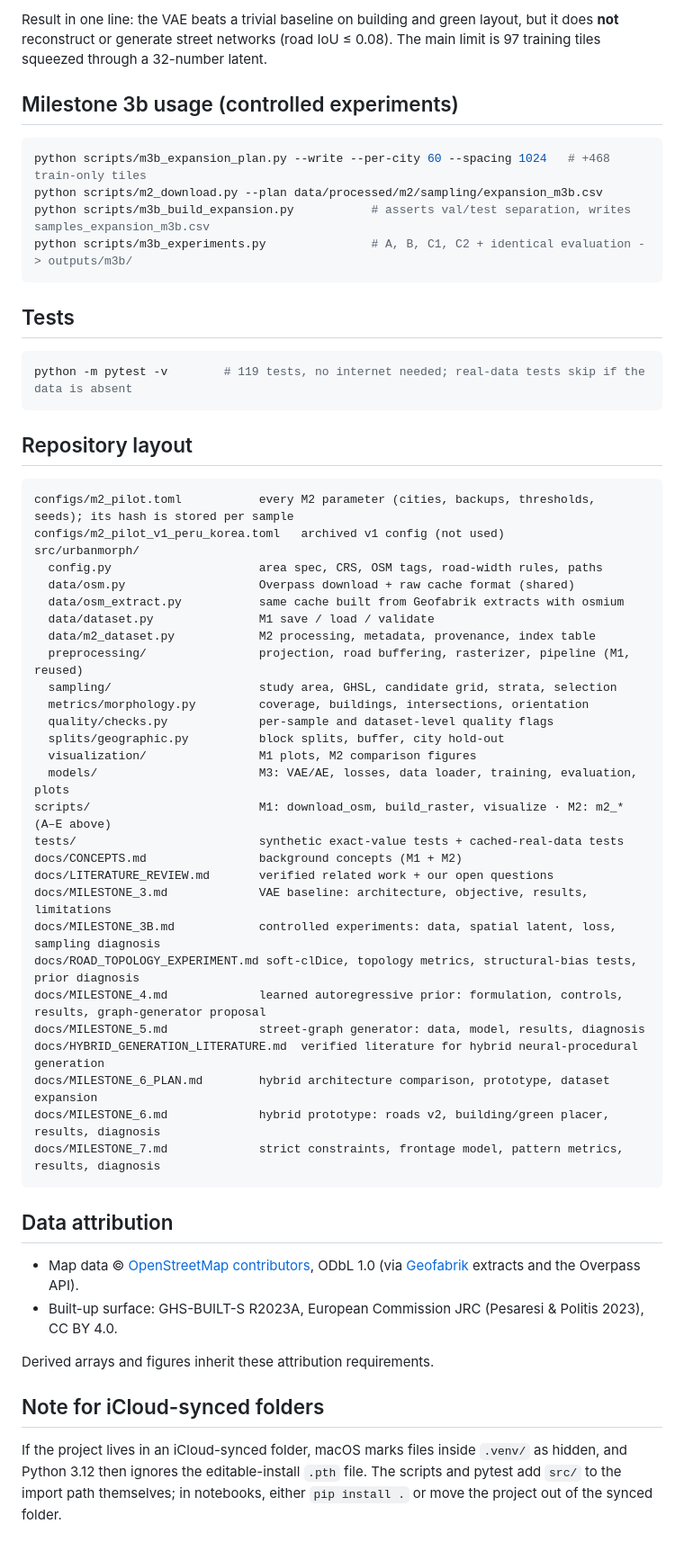
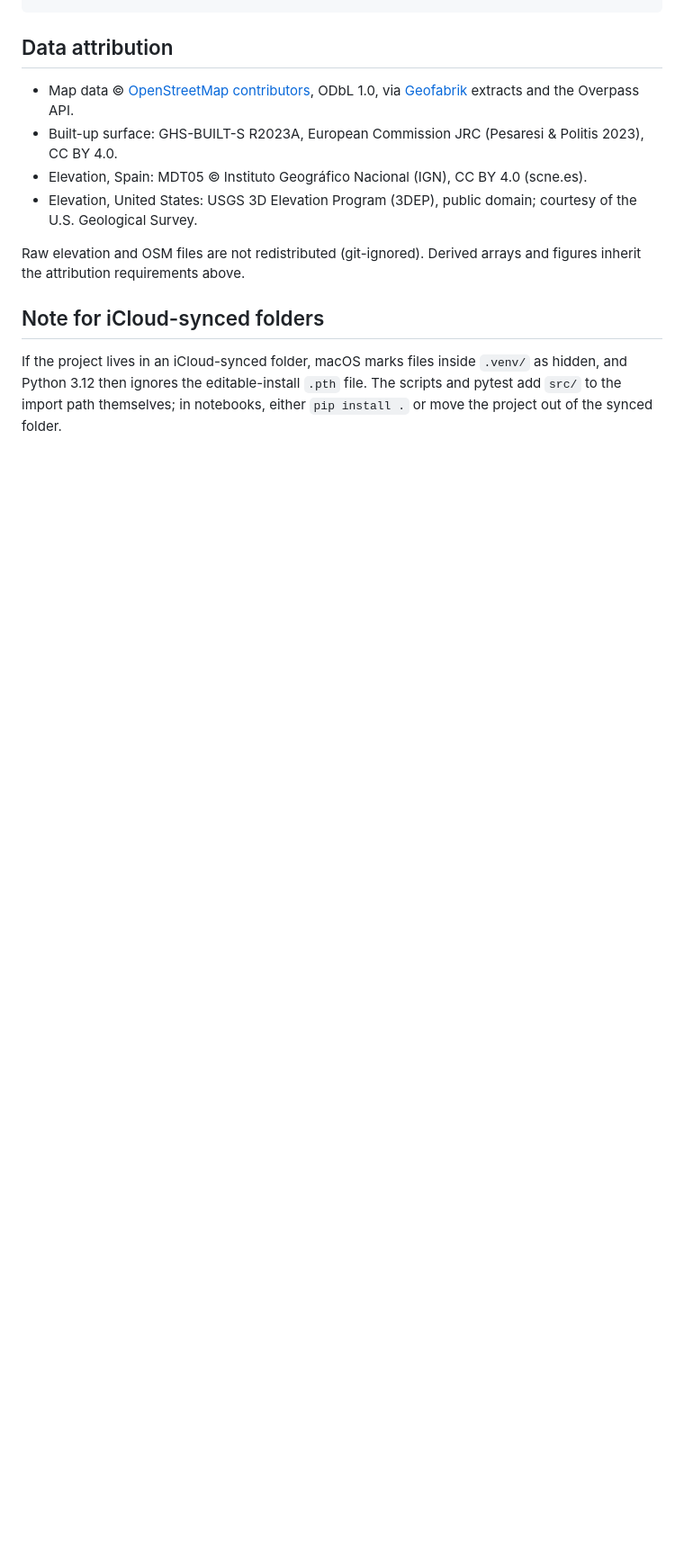
Before and after one commit to Recuero-A/UrbanMorphology, a Markdown page: README.md, the part around one of its changes. Shown at 90% size. GitHub-like rendering; folded sections open; blank space fills up the shorter version.

````diff
--- a/README.md
+++ b/README.md
@@ -148,68 +217,20 @@ python scripts/m3_evaluate.py --vae vae_z32_b0.5 --ae ae_z32   # validation metr
 ```
 
-Result in one line: the VAE beats a trivial baseline on building and green layout, but it does
-**not** reconstruct or generate street networks (road IoU ≤ 0.08). The main limit is 97 training
-tiles squeezed through a 32-number latent.
-
-## Milestone 3b usage (controlled experiments)
-
-```bash
-python scripts/m3b_expansion_plan.py --write --per-city 60 --spacing 1024   # +468 train-only tiles
-python scripts/m2_download.py --plan data/processed/m2/sampling/expansion_m3b.csv
-python scripts/m3b_build_expansion.py           # asserts val/test separation, writes samples_expansion_m3b.csv
-python scripts/m3b_experiments.py               # A, B, C1, C2 + identical evaluation -> outputs/m3b/
-```
-
-## Tests
-
-```bash
-python -m pytest -v        # 119 tests, no internet needed; real-data tests skip if the data is absent
-```
-
-## Repository layout
-
-```
-configs/m2_pilot.toml           every M2 parameter (cities, backups, thresholds, seeds); its hash is stored per sample
-configs/m2_pilot_v1_peru_korea.toml   archived v1 config (not used)
-src/urbanmorph/
-  config.py                     area spec, CRS, OSM tags, road-width rules, paths
-  data/osm.py                   Overpass download + raw cache format (shared)
-  data/osm_extract.py           same cache built from Geofabrik extracts with osmium
-  data/dataset.py               M1 save / load / validate
-  data/m2_dataset.py            M2 processing, metadata, provenance, index table
-  preprocessing/                projection, road buffering, rasterizer, pipeline (M1, reused)
-  sampling/                     study area, GHSL, candidate grid, strata, selection
-  metrics/morphology.py         coverage, buildings, intersections, orientation
-  quality/checks.py             per-sample and dataset-level quality flags
-  splits/geographic.py          block splits, buffer, city hold-out
-  visualization/                M1 plots, M2 comparison figures
-  models/                       M3: VAE/AE, losses, data loader, training, evaluation, plots
-scripts/                        M1: download_osm, build_raster, visualize · M2: m2_* (A–E above)
-tests/                          synthetic exact-value tests + cached-real-data tests
-docs/CONCEPTS.md                background concepts (M1 + M2)
-docs/LITERATURE_REVIEW.md       verified related work + our open questions
-docs/MILESTONE_3.md             VAE baseline: architecture, objective, results, limitations
-docs/MILESTONE_3B.md            controlled experiments: data, spatial latent, loss, sampling diagnosis
-docs/ROAD_TOPOLOGY_EXPERIMENT.md soft-clDice, topology metrics, structural-bias tests, prior diagnosis
-docs/MILESTONE_4.md             learned autoregressive prior: formulation, controls, results, graph-generator proposal
-docs/MILESTONE_5.md             street-graph generator: data, model, results, diagnosis
-docs/HYBRID_GENERATION_LITERATURE.md  verified literature for hybrid neural-procedural generation
-docs/MILESTONE_6_PLAN.md        hybrid architecture comparison, prototype, dataset expansion
-docs/MILESTONE_6.md             hybrid prototype: roads v2, building/green placer, results, diagnosis
-docs/MILESTONE_7.md             strict constraints, frontage model, pattern metrics, results, diagnosis
-```
+</details>
 
 ## Data attribution
 
-* Map data © [OpenStreetMap contributors](https://www.openstreetmap.org/copyright), ODbL 1.0
-  (via [Geofabrik](https://download.geofabrik.de/) extracts and the Overpass API).
+* Map data © [OpenStreetMap contributors](https://www.openstreetmap.org/copyright), ODbL 1.0, via
+  [Geofabrik](https://download.geofabrik.de/) extracts and the Overpass API.
 * Built-up surface: GHS-BUILT-S R2023A, European Commission JRC (Pesaresi & Politis 2023), CC BY 4.0.
+* Elevation, Spain: MDT05 © Instituto Geográfico Nacional (IGN), CC BY 4.0 (scne.es).
+* Elevation, United States: USGS 3D Elevation Program (3DEP), public domain; courtesy of the U.S. Geological Survey.
 
-Derived arrays and figures inherit these attribution requirements.
+Raw elevation and OSM files are not redistributed (git-ignored). Derived arrays and figures inherit the attribution
+requirements above.
 
 ## Note for iCloud-synced folders
 
-If the project lives in an iCloud-synced folder, macOS marks files inside `.venv/` as hidden,
-and Python 3.12 then ignores the editable-install `.pth` file. The scripts and pytest add `src/`
-to the import path themselves; in notebooks, either `pip install .` or move the project out of
-the synced folder.
+If the project lives in an iCloud-synced folder, macOS marks files inside `.venv/` as hidden, and Python 3.12 then
+ignores the editable-install `.pth` file. The scripts and pytest add `src/` to the import path themselves; in
+notebooks, either `pip install .` or move the project out of the synced folder.
````
Also changed, not shown: other parts of README.md (+155 -86 lines), docs/images/hero_city.jpg (added), docs/images/mountain_pass_3d.jpg (added), docs/images/mountain_pass_elevation.jpg (added), 2 other files.
